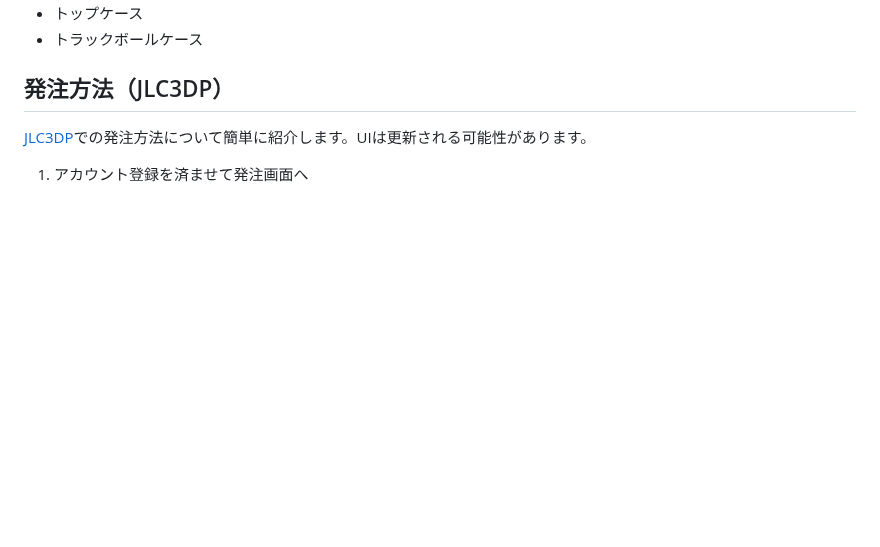
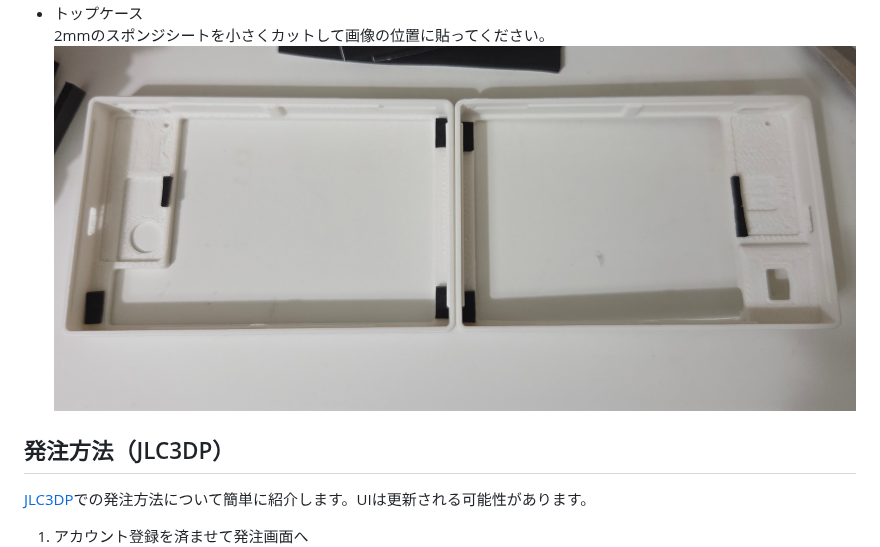
Before and after one commit to imo00o/FrostOrtho-3dprint-data, a Markdown page: README.md, the part around one of its changes. Drawn GitHub-style; pictures changed too: img/image-top.jpg (added); blank space fills up the shorter version.

```diff
--- a/README.md
+++ b/README.md
@@ -33,5 +38,6 @@ v1.0.0から細かな改善をしたもの。
 - トップケース
-- トラックボールケース
+  2mmのスポンジシートを小さくカットして画像の位置に貼ってください。
+   ![alt text](./img/image-top.jpg)
 
 ## 発注方法（JLC3DP）
 [JLC3DP](https://jlc3dp.com/jp?spm=Jlc3dp.Homepage.1001)での発注方法について簡単に紹介します。UIは更新される可能性があります。
```
Also changed, not shown: other parts of README.md (+6 -1 lines), img/image-4.jpg (added), img/image-bottom.jpg (added).
